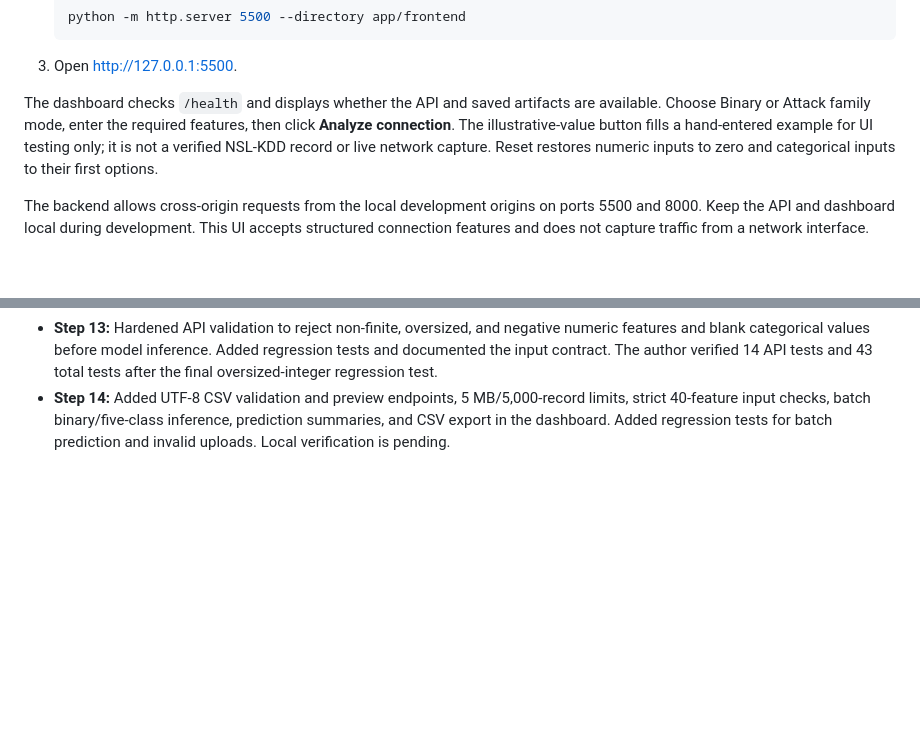
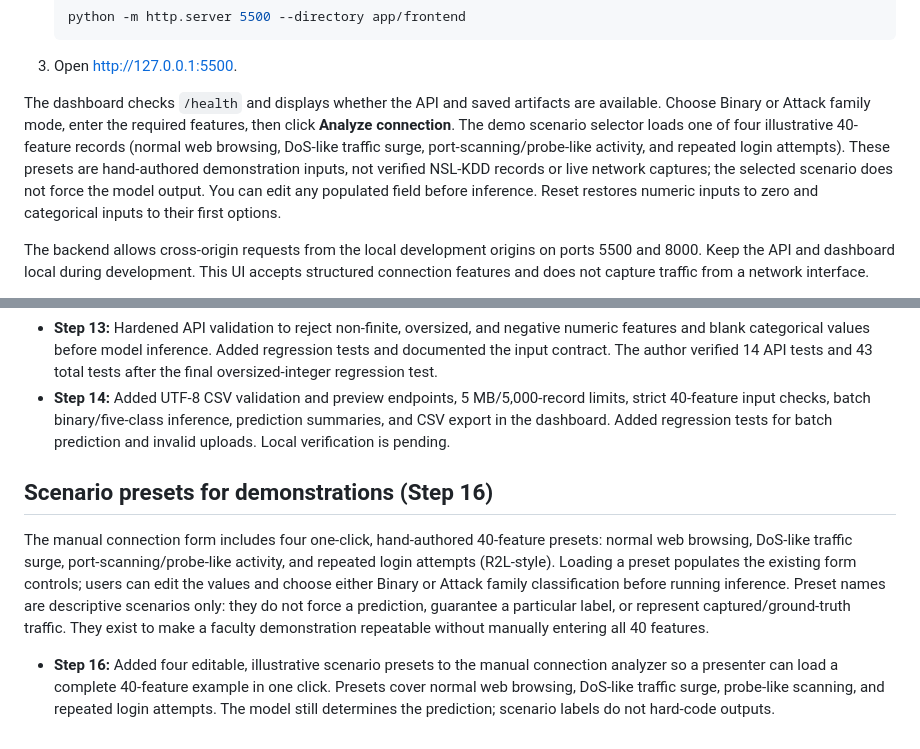
Before and after one commit to BethalaRinosh/SentriNet, a Markdown page: README.md, 2 parts joined by grey strips. Drawn GitHub-style; blank space fills up the shorter version.

Commit message:
Document scenario presets for demonstrations

```diff
--- a/README.md
+++ b/README.md
@@ -376,7 +376,7 @@ The plain HTML/CSS/JavaScript dashboard lives in `app/frontend/`:
 
 3. Open [http://127.0.0.1:5500](http://127.0.0.1:5500).
 
-The dashboard checks `/health` and displays whether the API and saved artifacts are available. Choose Binary or Attack family mode, enter the required features, then click **Analyze connection**. The illustrative-value button fills a hand-entered example for UI testing only; it is not a verified NSL-KDD record or live network capture. Reset restores numeric inputs to zero and categorical inputs to their first options.
+The dashboard checks `/health` and displays whether the API and saved artifacts are available. Choose Binary or Attack family mode, enter the required features, then click **Analyze connection**. The demo scenario selector loads one of four illustrative 40-feature records (normal web browsing, DoS-like traffic surge, port-scanning/probe-like activity, and repeated login attempts). These presets are hand-authored demonstration inputs, not verified NSL-KDD records or live network captures; the selected scenario does not force the model output. You can edit any populated field before inference. Reset restores numeric inputs to zero and categorical inputs to their first options.
 
 The backend allows cross-origin requests from the local development origins on ports 5500 and 8000. Keep the API and dashboard local during development. This UI accepts structured connection features and does not capture traffic from a network interface.
 
@@ -562,3 +562,10 @@ Repository: https://github.com/BethalaRinosh/SentriNet
 - **Step 12:** Added the responsive HTML/CSS/JavaScript dashboard in `app/frontend/`, with 40-feature form generation, binary/five-class mode selection, API health status, result/confidence display, illustrative form values, and error/loading states. Added restricted local-development CORS origins so the separately served frontend can call FastAPI. The author verified 9 API tests and 38 total tests after the CORS change.
 - **Step 13:** Hardened API validation to reject non-finite, oversized, and negative numeric features and blank categorical values before model inference. Added regression tests and documented the input contract. The author verified 14 API tests and 43 total tests after the final oversized-integer regression test.
 - **Step 14:** Added UTF-8 CSV validation and preview endpoints, 5 MB/5,000-record limits, strict 40-feature input checks, batch binary/five-class inference, prediction summaries, and CSV export in the dashboard. Added regression tests for batch prediction and invalid uploads. Local verification is pending.
+
+
+## Scenario presets for demonstrations (Step 16)
+
+The manual connection form includes four one-click, hand-authored 40-feature presets: normal web browsing, DoS-like traffic surge, port-scanning/probe-like activity, and repeated login attempts (R2L-style). Loading a preset populates the existing form controls; users can edit the values and choose either Binary or Attack family classification before running inference. Preset names are descriptive scenarios only: they do not force a prediction, guarantee a particular label, or represent captured/ground-truth traffic. They exist to make a faculty demonstration repeatable without manually entering all 40 features.
+
+- **Step 16:** Added four editable, illustrative scenario presets to the manual connection analyzer so a presenter can load a complete 40-feature example in one click. Presets cover normal web browsing, DoS-like traffic surge, probe-like scanning, and repeated login attempts. The model still determines the prediction; scenario labels do not hard-code outputs.
```
